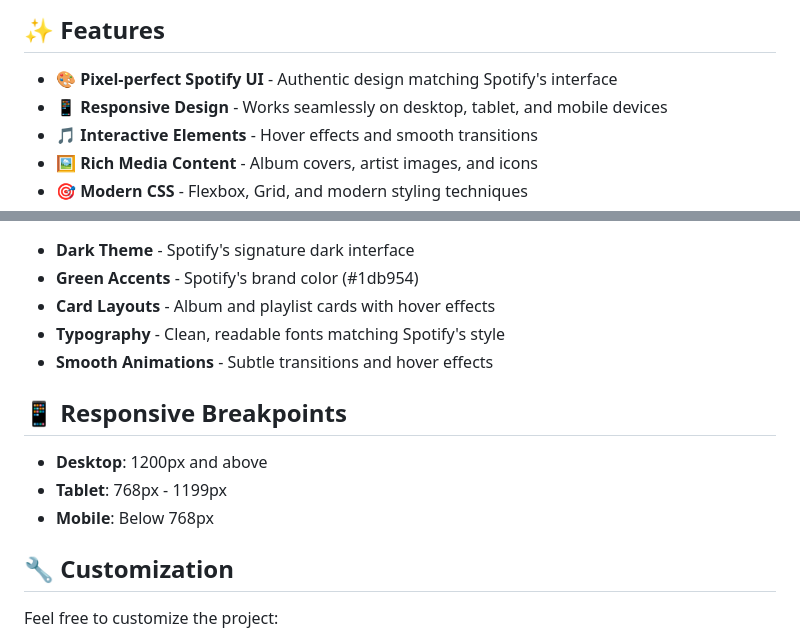
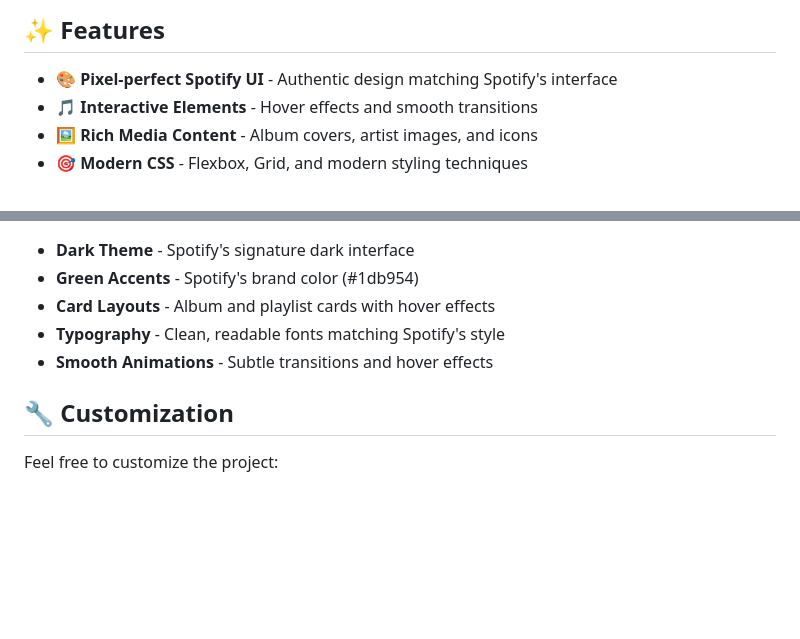
Before and after one commit to SaiNikhil862/Spotify-clone, a Markdown page: README.md, 2 parts joined by grey strips. Drawn GitHub-style; blank space fills up the shorter version.

```diff
--- a/README.md
+++ b/README.md
@@ -13,7 +13,6 @@ A responsive web application that replicates the Spotify interface using HTML an
 ## ✨ Features
 
 - 🎨 **Pixel-perfect Spotify UI** - Authentic design matching Spotify's interface
-- 📱 **Responsive Design** - Works seamlessly on desktop, tablet, and mobile devices
 - 🎵 **Interactive Elements** - Hover effects and smooth transitions
 - 🖼️ **Rich Media Content** - Album covers, artist images, and icons
 - 🎯 **Modern CSS** - Flexbox, Grid, and modern styling techniques
@@ -80,12 +79,6 @@ spotify-clone/
 - **Typography** - Clean, readable fonts matching Spotify's style
 - **Smooth Animations** - Subtle transitions and hover effects
 
-## 📱 Responsive Breakpoints
-
-- **Desktop**: 1200px and above
-- **Tablet**: 768px - 1199px
-- **Mobile**: Below 768px
-
 ## 🔧 Customization
 
 Feel free to customize the project:
```
